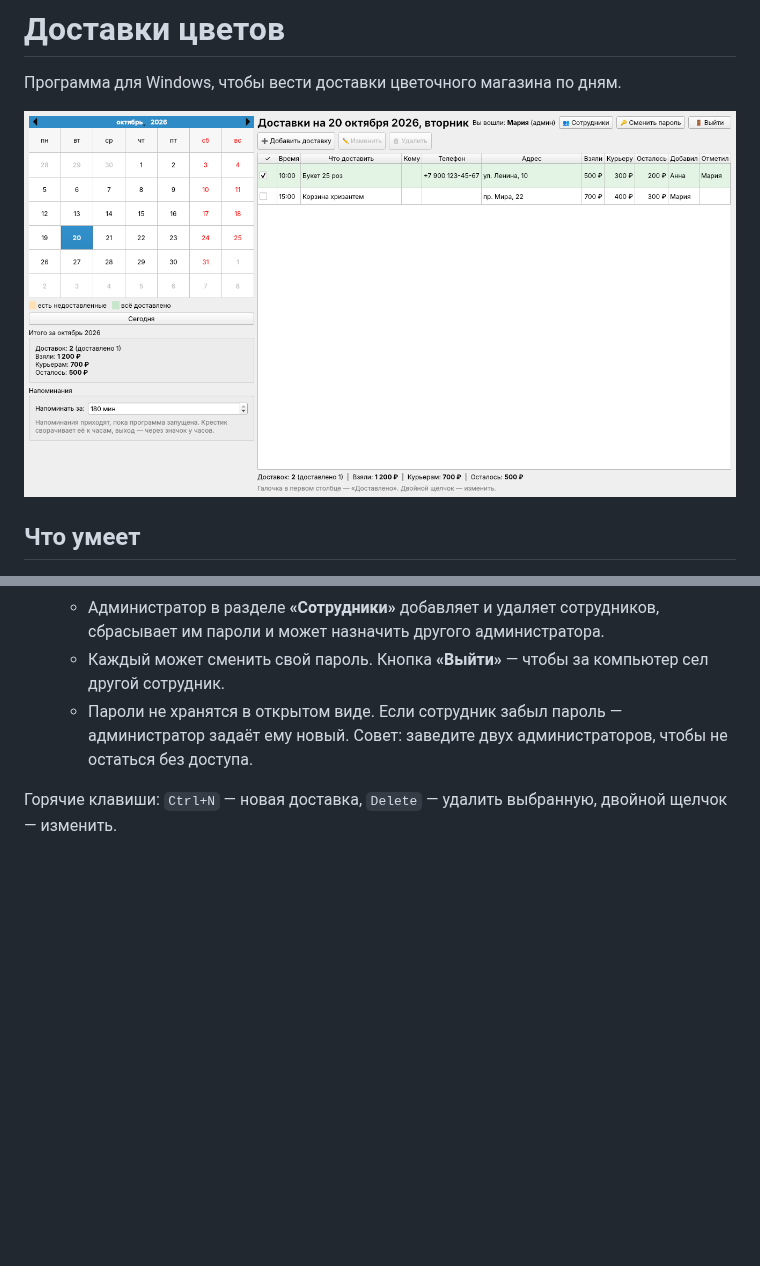
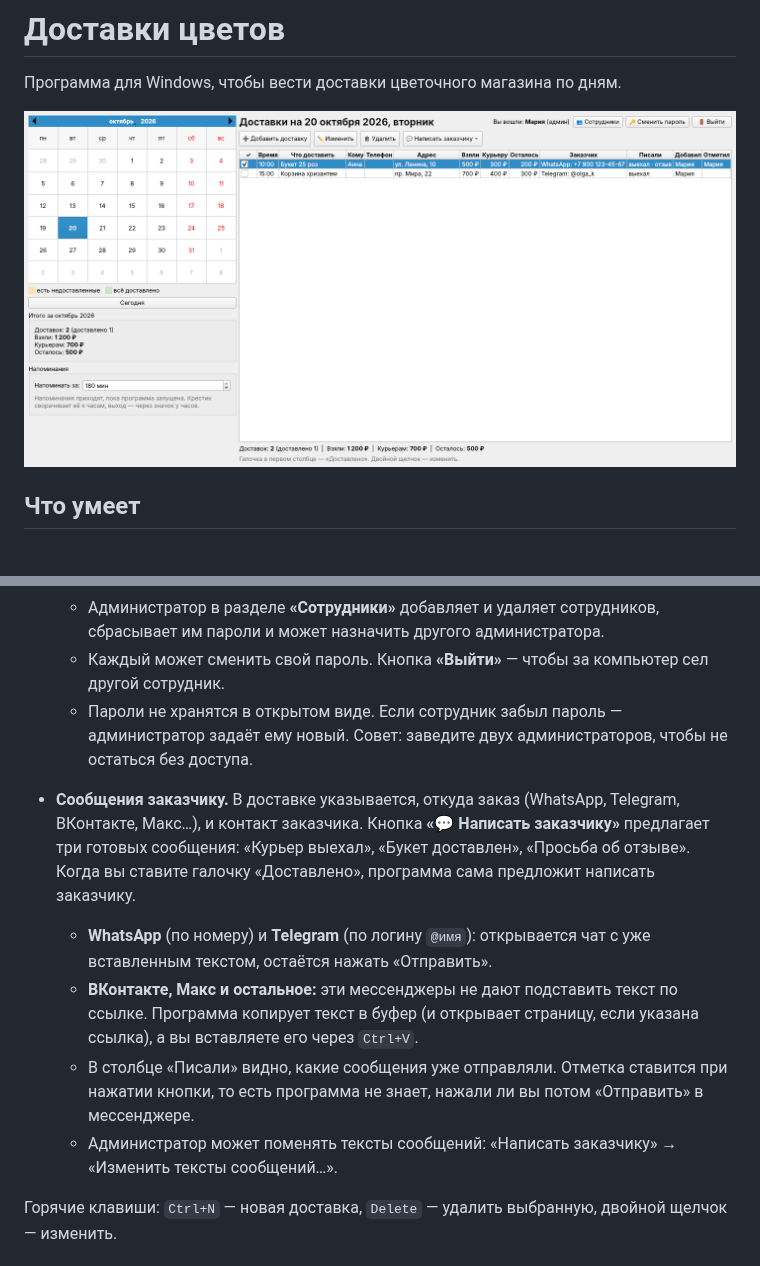
Before and after one commit to alprazolamkent-cloud/flower, a Markdown page: README.md, 2 parts joined by grey strips. Drawn GitHub-style; pictures changed too: docs/screenshot.png; blank space fills up the shorter version.

```diff
--- a/README.md
+++ b/README.md
@@ -26,6 +26,12 @@
   - Каждый может сменить свой пароль. Кнопка **«Выйти»** — чтобы за компьютер сел другой сотрудник.
   - Пароли не хранятся в открытом виде. Если сотрудник забыл пароль — администратор задаёт ему новый. Совет: заведите двух администраторов, чтобы не остаться без доступа.
 
+- **Сообщения заказчику.** В доставке указывается, откуда заказ (WhatsApp, Telegram, ВКонтакте, Макс…), и контакт заказчика. Кнопка **«💬 Написать заказчику»** предлагает три готовых сообщения: «Курьер выехал», «Букет доставлен», «Просьба об отзыве». Когда вы ставите галочку «Доставлено», программа сама предложит написать заказчику.
+  - **WhatsApp** (по номеру) и **Telegram** (по логину `@имя`): открывается чат с уже вставленным текстом, остаётся нажать «Отправить».
+  - **ВКонтакте, Макс и остальное:** эти мессенджеры не дают подставить текст по ссылке. Программа копирует текст в буфер (и открывает страницу, если указана ссылка), а вы вставляете его через `Ctrl+V`.
+  - В столбце «Писали» видно, какие сообщения уже отправляли. Отметка ставится при нажатии кнопки, то есть программа не знает, нажали ли вы потом «Отправить» в мессенджере.
+  - Администратор может поменять тексты сообщений: «Написать заказчику» → «Изменить тексты сообщений…».
+
 Горячие клавиши: `Ctrl+N` — новая доставка, `Delete` — удалить выбранную, двойной щелчок — изменить.
 
 ## Где хранятся данные
```
Also changed, not shown: 6 other files.
